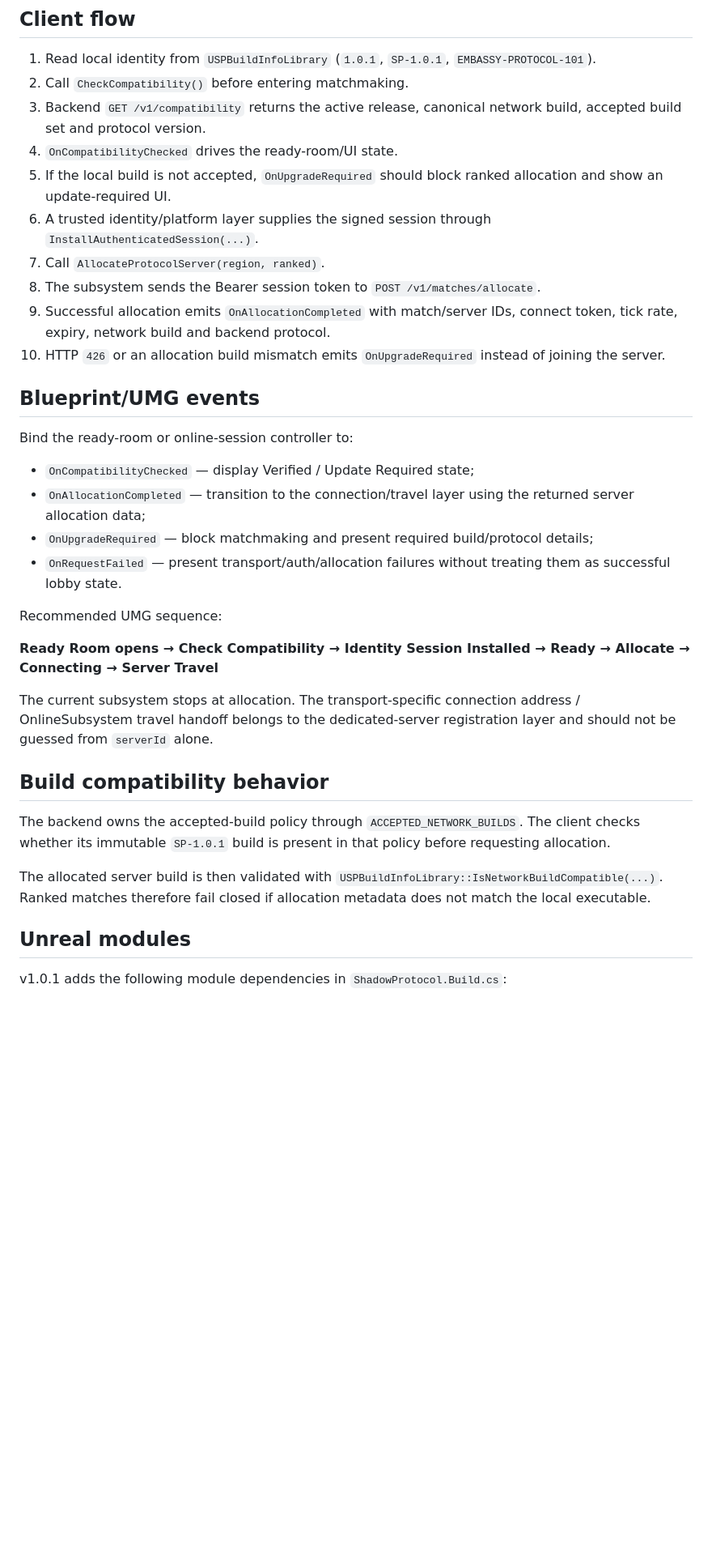
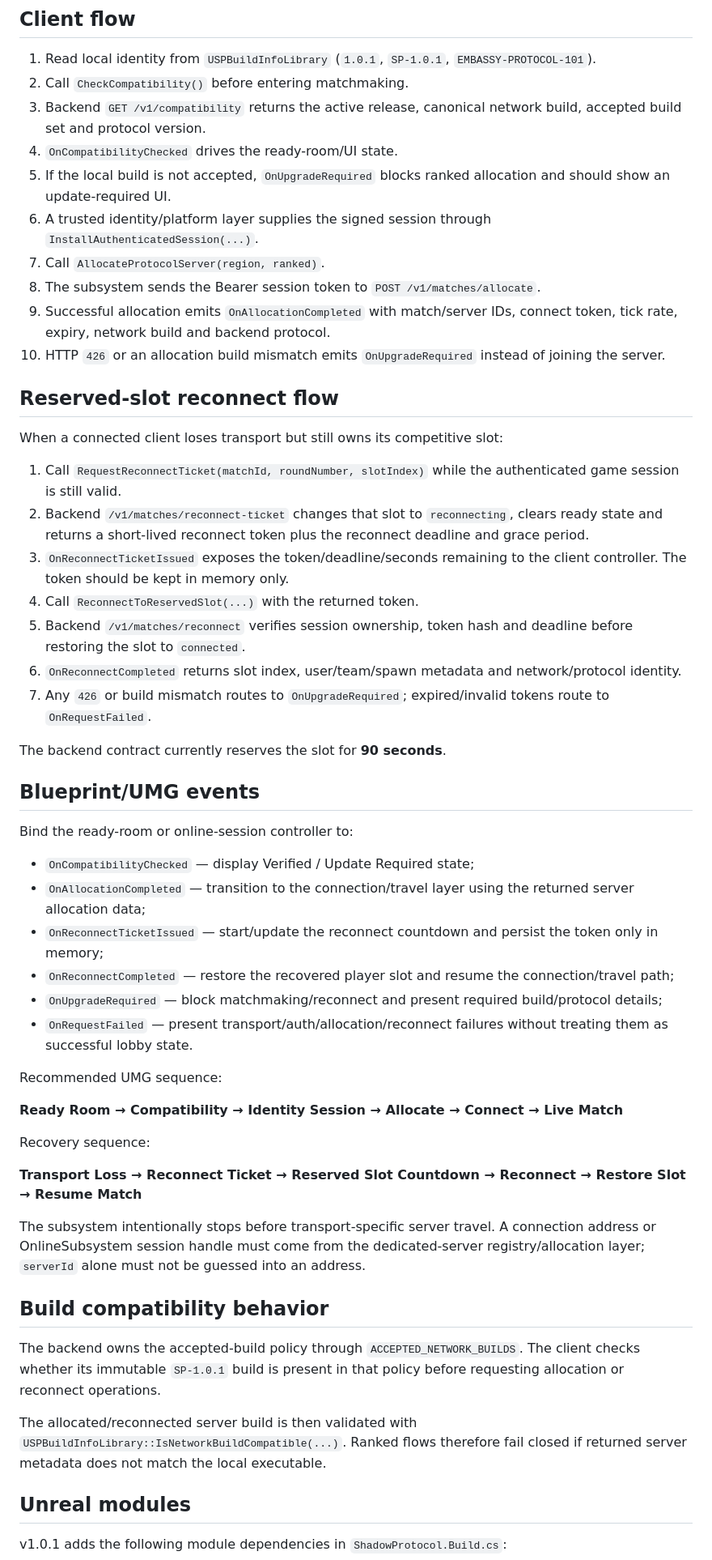
Before and after one commit to EnoMor1399/shadow-protocol-game, a Markdown page: ShadowProtocol-v1.0/Docs/UE_SESSION_BRIDGE_V101.md, the part around one of its changes. Shown at 81% size. Drawn GitHub-style; blank space fills up the shorter version.

Commit message:
Document Unreal v1.0.1 reserved-slot reconnect flow

```diff
--- a/ShadowProtocol-v1.0/Docs/UE_SESSION_BRIDGE_V101.md
+++ b/ShadowProtocol-v1.0/Docs/UE_SESSION_BRIDGE_V101.md
@@ -25,12 +25,26 @@ The Unreal client must **never** contain `SESSION_BOOTSTRAP_SECRET`.
 2. Call `CheckCompatibility()` before entering matchmaking.
 3. Backend `GET /v1/compatibility` returns the active release, canonical network build, accepted build set and protocol version.
 4. `OnCompatibilityChecked` drives the ready-room/UI state.
-5. If the local build is not accepted, `OnUpgradeRequired` should block ranked allocation and show an update-required UI.
+5. If the local build is not accepted, `OnUpgradeRequired` blocks ranked allocation and should show an update-required UI.
 6. A trusted identity/platform layer supplies the signed session through `InstallAuthenticatedSession(...)`.
 7. Call `AllocateProtocolServer(region, ranked)`.
 8. The subsystem sends the Bearer session token to `POST /v1/matches/allocate`.
 9. Successful allocation emits `OnAllocationCompleted` with match/server IDs, connect token, tick rate, expiry, network build and backend protocol.
 10. HTTP `426` or an allocation build mismatch emits `OnUpgradeRequired` instead of joining the server.
+
+## Reserved-slot reconnect flow
+
+When a connected client loses transport but still owns its competitive slot:
+
+1. Call `RequestReconnectTicket(matchId, roundNumber, slotIndex)` while the authenticated game session is still valid.
+2. Backend `/v1/matches/reconnect-ticket` changes that slot to `reconnecting`, clears ready state and returns a short-lived reconnect token plus the reconnect deadline and grace period.
+3. `OnReconnectTicketIssued` exposes the token/deadline/seconds remaining to the client controller. The token should be kept in memory only.
+4. Call `ReconnectToReservedSlot(...)` with the returned token.
+5. Backend `/v1/matches/reconnect` verifies session ownership, token hash and deadline before restoring the slot to `connected`.
+6. `OnReconnectCompleted` returns slot index, user/team/spawn metadata and network/protocol identity.
+7. Any `426` or build mismatch routes to `OnUpgradeRequired`; expired/invalid tokens route to `OnRequestFailed`.
+
+The backend contract currently reserves the slot for **90 seconds**.
 
 ## Blueprint/UMG events
 
@@ -38,20 +52,26 @@ Bind the ready-room or online-session controller to:
 
 - `OnCompatibilityChecked` — display Verified / Update Required state;
 - `OnAllocationCompleted` — transition to the connection/travel layer using the returned server allocation data;
-- `OnUpgradeRequired` — block matchmaking and present required build/protocol details;
-- `OnRequestFailed` — present transport/auth/allocation failures without treating them as successful lobby state.
+- `OnReconnectTicketIssued` — start/update the reconnect countdown and persist the token only in memory;
+- `OnReconnectCompleted` — restore the recovered player slot and resume the connection/travel path;
+- `OnUpgradeRequired` — block matchmaking/reconnect and present required build/protocol details;
+- `OnRequestFailed` — present transport/auth/allocation/reconnect failures without treating them as successful lobby state.
 
 Recommended UMG sequence:
 
-**Ready Room opens → Check Compatibility → Identity Session Installed → Ready → Allocate → Connecting → Server Travel**
+**Ready Room → Compatibility → Identity Session → Allocate → Connect → Live Match**
 
-The current subsystem stops at allocation. The transport-specific connection address / OnlineSubsystem travel handoff belongs to the dedicated-server registration layer and should not be guessed from `serverId` alone.
+Recovery sequence:
+
+**Transport Loss → Reconnect Ticket → Reserved Slot Countdown → Reconnect → Restore Slot → Resume Match**
+
+The subsystem intentionally stops before transport-specific server travel. A connection address or OnlineSubsystem session handle must come from the dedicated-server registry/allocation layer; `serverId` alone must not be guessed into an address.
 
 ## Build compatibility behavior
 
-The backend owns the accepted-build policy through `ACCEPTED_NETWORK_BUILDS`. The client checks whether its immutable `SP-1.0.1` build is present in that policy before requesting allocation.
+The backend owns the accepted-build policy through `ACCEPTED_NETWORK_BUILDS`. The client checks whether its immutable `SP-1.0.1` build is present in that policy before requesting allocation or reconnect operations.
 
-The allocated server build is then validated with `USPBuildInfoLibrary::IsNetworkBuildCompatible(...)`. Ranked matches therefore fail closed if allocation metadata does not match the local executable.
+The allocated/reconnected server build is then validated with `USPBuildInfoLibrary::IsNetworkBuildCompatible(...)`. Ranked flows therefore fail closed if returned server metadata does not match the local executable.
 
 ## Unreal modules
 
```
Also changed, not shown: other parts of ShadowProtocol-v1.0/Docs/UE_SESSION_BRIDGE_V101.md (+6 -6 lines).
